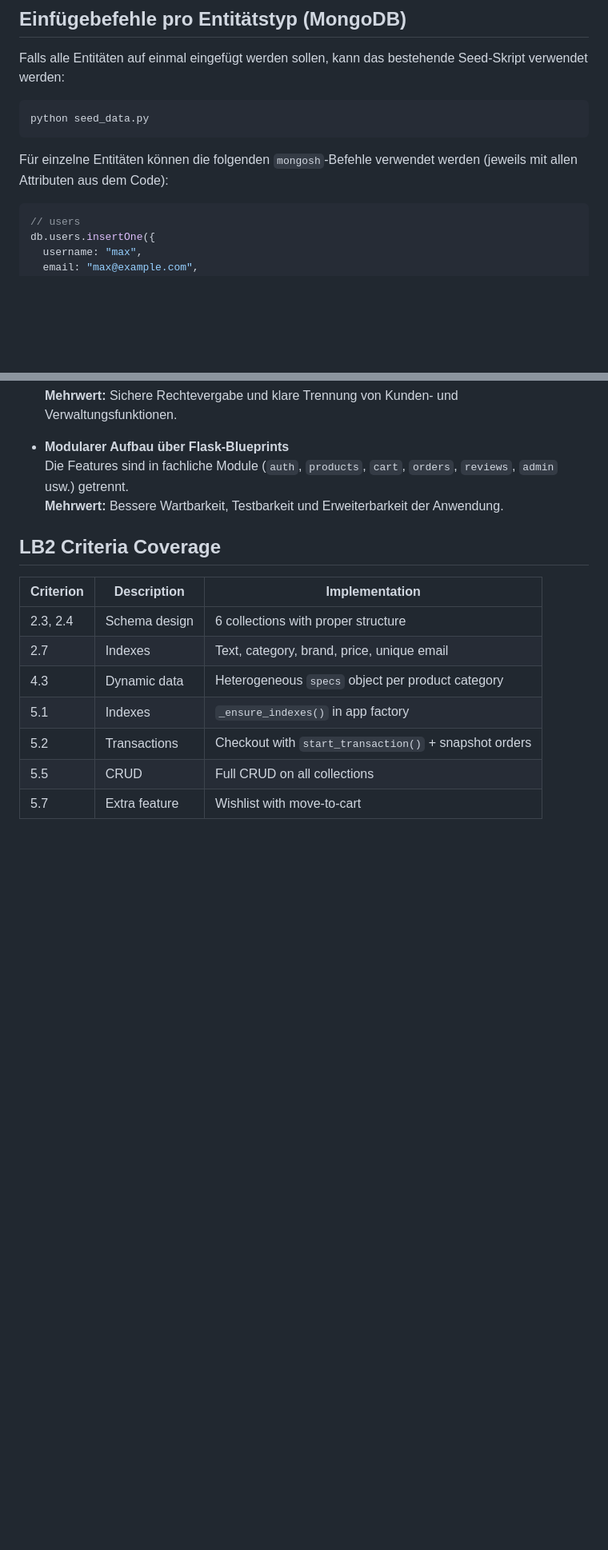
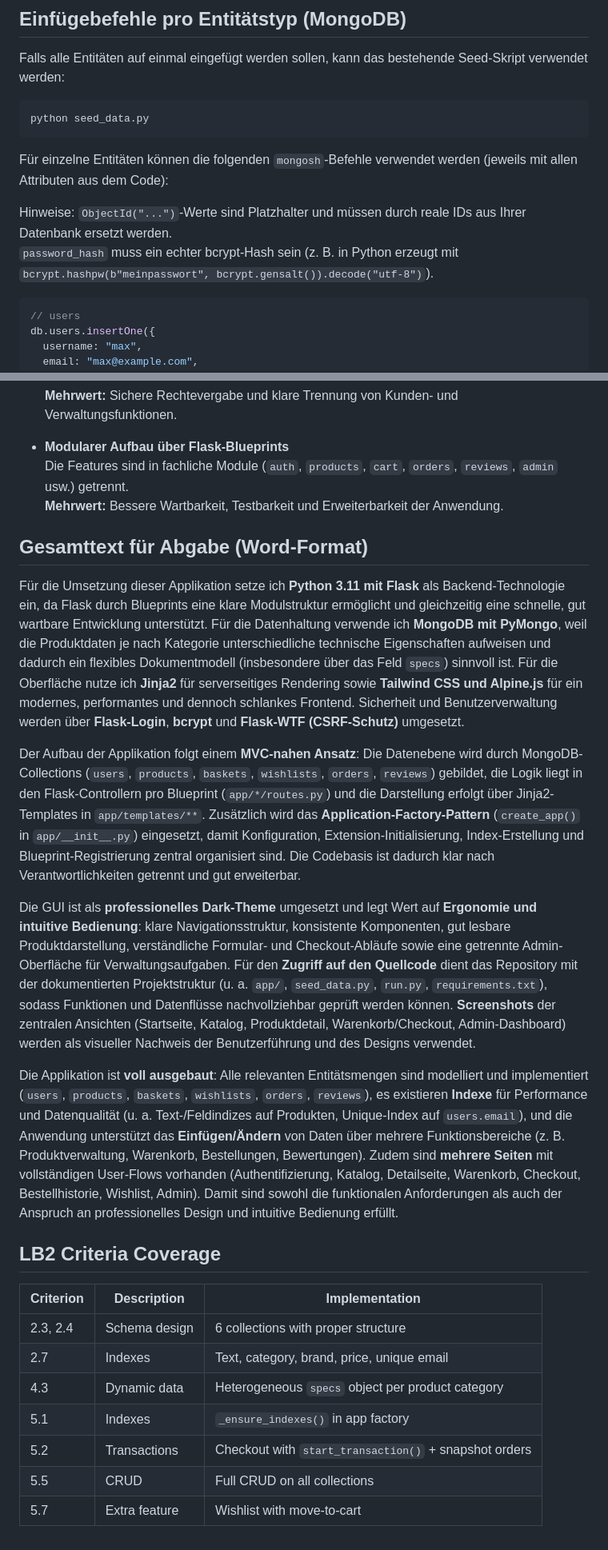
Before and after one commit to Robi2211/ElectroSwap, a Markdown page: README.md, 2 parts joined by grey strips. Shown at 80% size. GitHub-like rendering; blank space fills up the shorter version.

Commit message:
docs: add comprehensive submission text and refine insert guidance
Co-authored-by: Robi2211 <196154197+Robi2211@users.noreply.github.com>
Agent-Logs-Url: https://github.com/Robi2211/ElectroSwap/sessions/0441c938-9989-41e1-b03a-f00308bd3147

````diff
--- a/README.md
+++ b/README.md
@@ -150,6 +150,9 @@ python seed_data.py
 
 Für einzelne Entitäten können die folgenden `mongosh`-Befehle verwendet werden (jeweils mit allen Attributen aus dem Code):
 
+Hinweise: `ObjectId("...")`-Werte sind Platzhalter und müssen durch reale IDs aus Ihrer Datenbank ersetzt werden.
+`password_hash` muss ein echter bcrypt-Hash sein (z. B. in Python erzeugt mit `bcrypt.hashpw(b"meinpasswort", bcrypt.gensalt()).decode("utf-8")`).
+
 ```javascript
 // users
 db.users.insertOne({
@@ -317,6 +320,16 @@ ElectroSwap/
   Die Features sind in fachliche Module (`auth`, `products`, `cart`, `orders`, `reviews`, `admin` usw.) getrennt.
   **Mehrwert:** Bessere Wartbarkeit, Testbarkeit und Erweiterbarkeit der Anwendung.
 
+## Gesamttext für Abgabe (Word-Format)
+
+Für die Umsetzung dieser Applikation setze ich **Python 3.11 mit Flask** als Backend-Technologie ein, da Flask durch Blueprints eine klare Modulstruktur ermöglicht und gleichzeitig eine schnelle, gut wartbare Entwicklung unterstützt. Für die Datenhaltung verwende ich **MongoDB mit PyMongo**, weil die Produktdaten je nach Kategorie unterschiedliche technische Eigenschaften aufweisen und dadurch ein flexibles Dokumentmodell (insbesondere über das Feld `specs`) sinnvoll ist. Für die Oberfläche nutze ich **Jinja2** für serverseitiges Rendering sowie **Tailwind CSS und Alpine.js** für ein modernes, performantes und dennoch schlankes Frontend. Sicherheit und Benutzerverwaltung werden über **Flask-Login**, **bcrypt** und **Flask-WTF (CSRF-Schutz)** umgesetzt.
+
+Der Aufbau der Applikation folgt einem **MVC-nahen Ansatz**: Die Datenebene wird durch MongoDB-Collections (`users`, `products`, `baskets`, `wishlists`, `orders`, `reviews`) gebildet, die Logik liegt in den Flask-Controllern pro Blueprint (`app/*/routes.py`) und die Darstellung erfolgt über Jinja2-Templates in `app/templates/**`. Zusätzlich wird das **Application-Factory-Pattern** (`create_app()` in `app/__init__.py`) eingesetzt, damit Konfiguration, Extension-Initialisierung, Index-Erstellung und Blueprint-Registrierung zentral organisiert sind. Die Codebasis ist dadurch klar nach Verantwortlichkeiten getrennt und gut erweiterbar.
+
+Die GUI ist als **professionelles Dark-Theme** umgesetzt und legt Wert auf **Ergonomie und intuitive Bedienung**: klare Navigationsstruktur, konsistente Komponenten, gut lesbare Produktdarstellung, verständliche Formular- und Checkout-Abläufe sowie eine getrennte Admin-Oberfläche für Verwaltungsaufgaben. Für den **Zugriff auf den Quellcode** dient das Repository mit der dokumentierten Projektstruktur (u. a. `app/`, `seed_data.py`, `run.py`, `requirements.txt`), sodass Funktionen und Datenflüsse nachvollziehbar geprüft werden können. **Screenshots** der zentralen Ansichten (Startseite, Katalog, Produktdetail, Warenkorb/Checkout, Admin-Dashboard) werden als visueller Nachweis der Benutzerführung und des Designs verwendet.
+
+Die Applikation ist **voll ausgebaut**: Alle relevanten Entitätsmengen sind modelliert und implementiert (`users`, `products`, `baskets`, `wishlists`, `orders`, `reviews`), es existieren **Indexe** für Performance und Datenqualität (u. a. Text-/Feldindizes auf Produkten, Unique-Index auf `users.email`), und die Anwendung unterstützt das **Einfügen/Ändern** von Daten über mehrere Funktionsbereiche (z. B. Produktverwaltung, Warenkorb, Bestellungen, Bewertungen). Zudem sind **mehrere Seiten** mit vollständigen User-Flows vorhanden (Authentifizierung, Katalog, Detailseite, Warenkorb, Checkout, Bestellhistorie, Wishlist, Admin). Damit sind sowohl die funktionalen Anforderungen als auch der Anspruch an professionelles Design und intuitive Bedienung erfüllt.
+
 ## LB2 Criteria Coverage
 
 | Criterion | Description | Implementation |
````
Also changed, not shown: other parts of README.md (+1 -1 lines).
